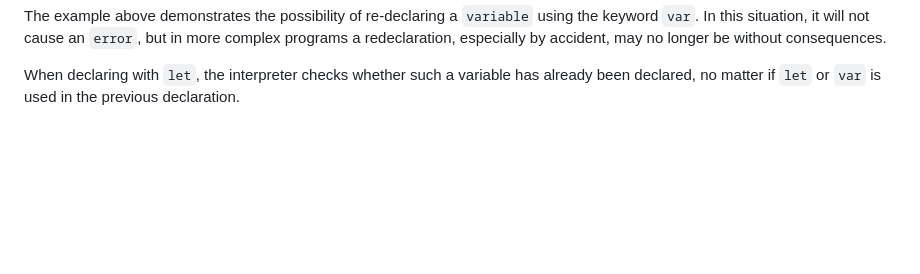
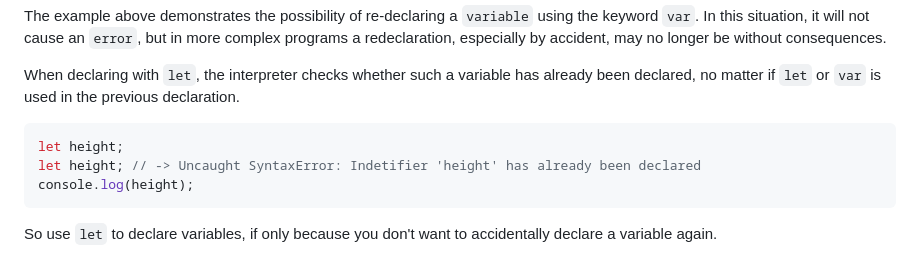
Before and after one commit to geloxh/cisco-javascript-essentials, a Markdown page: Module_Two/day_one/NOTES_ONE.md, the part around one of its changes. Rendered like a GitHub page; blank space fills up the shorter version.

Commit message:
complete dayOne

````diff
--- a/Module_Two/day_one/NOTES_ONE.md
+++ b/Module_Two/day_one/NOTES_ONE.md
@@ -55,3 +55,11 @@ console.log(height); // -> undefined
 The example above demonstrates the possibility of re-declaring a `variable` using the keyword `var`. In this situation, it will not cause an `error`, but in more complex programs a redeclaration, especially by accident, may no longer be without consequences.
 
 When declaring with `let`, the interpreter checks whether such a variable has already been declared, no matter if `let` or `var` is used in the previous declaration.
+
+```javascript
+let height;
+let height; // -> Uncaught SyntaxError: Indetifier 'height' has already been declared
+console.log(height);
+```
+
+So use `let` to declare variables, if only because you don't want to accidentally declare a variable again.
````
Also changed, not shown: other parts of Module_Two/day_one/NOTES_ONE.md (+1 -1 lines).
